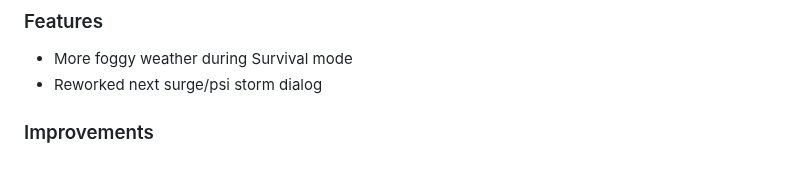
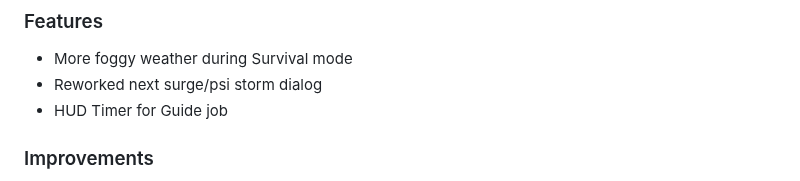
Before and after one commit to dancher743/stalker-coc-mods-compilation, a Markdown page: CHANGELOG.md, the part around the change. Drawn GitHub-style.

Commit message:
Updated `CHANGELOG.md` due to HUD Timer for Guide job feature added

```diff
--- a/CHANGELOG.md
+++ b/CHANGELOG.md
@@ -7,6 +7,7 @@ All notable changes to this project will be documented in this file.
 ### Features
 * More foggy weather during Survival mode
 * Reworked next surge/psi storm dialog
+* HUD Timer for Guide job
 
 ### Improvements
 * Balanced distance and power of psysucker's aura
```
